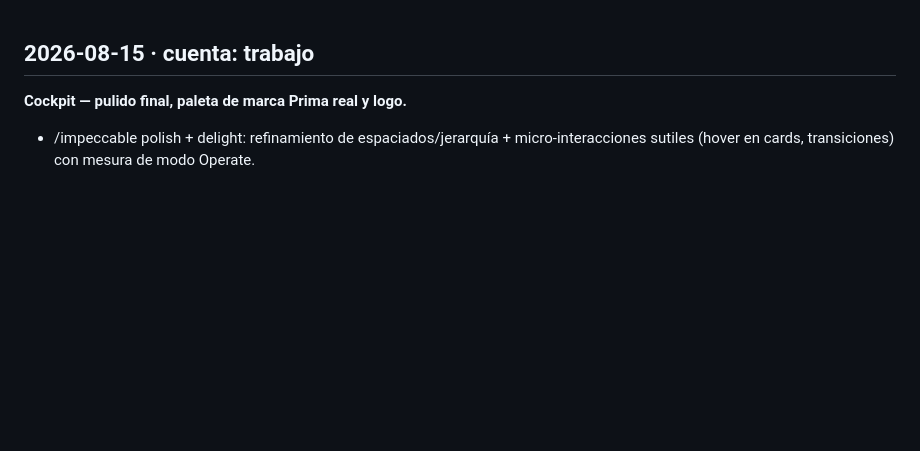
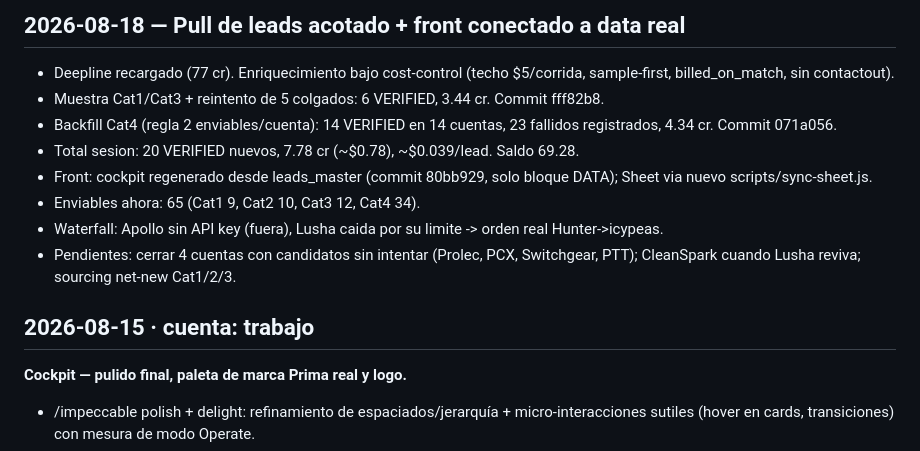
Before and after one commit to Aldchiw/prima-gtm-skills, a Markdown page: SESION_LOG.md, the part around the change. Drawn GitHub-style; blank space fills up the shorter version.

Commit message:
docs(log): sesion 2026-08-18 -- pull acotado (20 VERIFIED) + cockpit/Sheet en data real

```diff
--- a/SESION_LOG.md
+++ b/SESION_LOG.md
@@ -1,3 +1,13 @@
+## 2026-08-18 — Pull de leads acotado + front conectado a data real
+- Deepline recargado (77 cr). Enriquecimiento bajo cost-control (techo $5/corrida, sample-first, billed_on_match, sin contactout).
+- Muestra Cat1/Cat3 + reintento de 5 colgados: 6 VERIFIED, 3.44 cr. Commit fff82b8.
+- Backfill Cat4 (regla 2 enviables/cuenta): 14 VERIFIED en 14 cuentas, 23 fallidos registrados, 4.34 cr. Commit 071a056.
+- Total sesion: 20 VERIFIED nuevos, 7.78 cr (~$0.78), ~$0.039/lead. Saldo 69.28.
+- Front: cockpit regenerado desde leads_master (commit 80bb929, solo bloque DATA); Sheet via nuevo scripts/sync-sheet.js.
+- Enviables ahora: 65 (Cat1 9, Cat2 10, Cat3 12, Cat4 34).
+- Waterfall: Apollo sin API key (fuera), Lusha caida por su limite -> orden real Hunter->icypeas.
+- Pendientes: cerrar 4 cuentas con candidatos sin intentar (Prolec, PCX, Switchgear, PTT); CleanSpark cuando Lusha reviva; sourcing net-new Cat1/2/3.
+
 ## 2026-08-15 · cuenta: trabajo
 **Cockpit — pulido final, paleta de marca Prima real y logo.**
 
```
